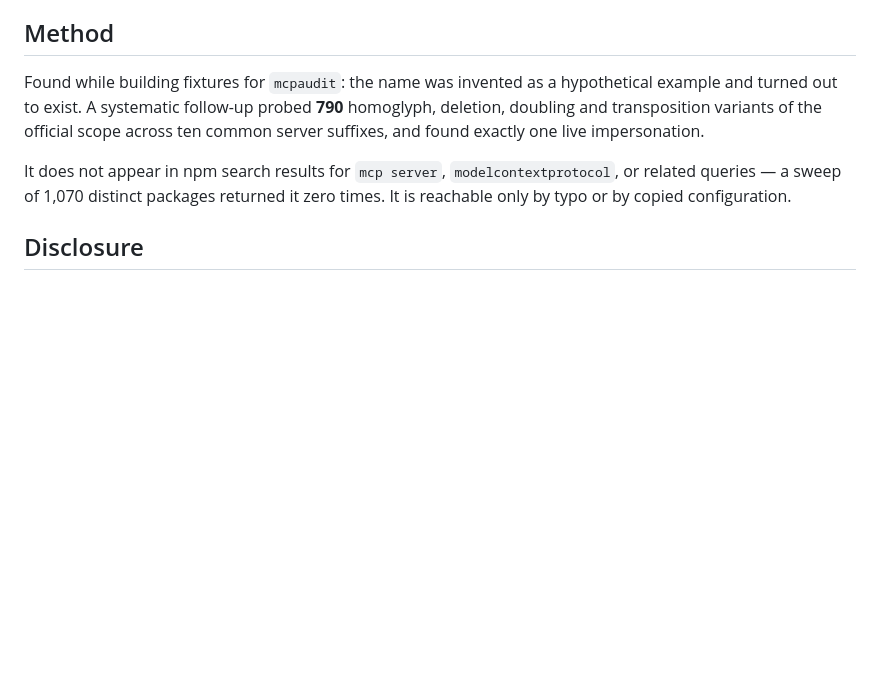
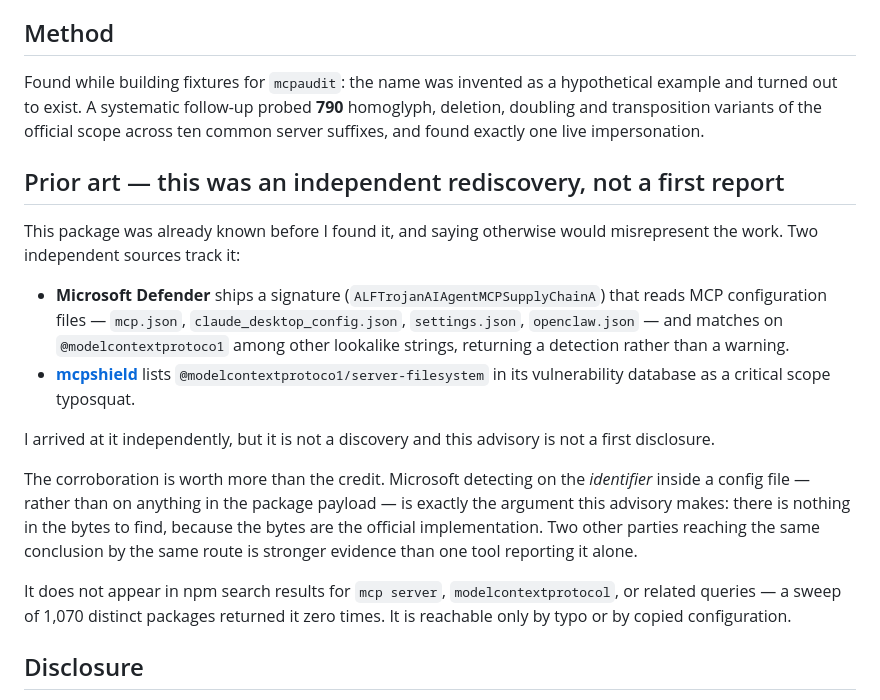
Before and after one commit to AndrewXuTurtle/mcpaudit, a Markdown page: ADVISORY.md, the part around the change. Rendered like a GitHub page; blank space fills up the shorter version.

```diff
--- a/ADVISORY.md
+++ b/ADVISORY.md
@@ -78,6 +78,17 @@ npx github:AndrewXuTurtle/mcpaudit
 
 Found while building fixtures for `mcpaudit`: the name was invented as a hypothetical example and turned out to exist. A systematic follow-up probed **790** homoglyph, deletion, doubling and transposition variants of the official scope across ten common server suffixes, and found exactly one live impersonation.
 
+## Prior art — this was an independent rediscovery, not a first report
+
+This package was already known before I found it, and saying otherwise would misrepresent the work. Two independent sources track it:
+
+- **Microsoft Defender** ships a signature (`ALFTrojanAIAgentMCPSupplyChainA`) that reads MCP configuration files — `mcp.json`, `claude_desktop_config.json`, `settings.json`, `openclaw.json` — and matches on `@modelcontextprotoco1` among other lookalike strings, returning a detection rather than a warning.
+- **[mcpshield](https://github.com/mcpshield/mcpshield)** lists `@modelcontextprotoco1/server-filesystem` in its vulnerability database as a critical scope typosquat.
+
+I arrived at it independently, but it is not a discovery and this advisory is not a first disclosure.
+
+The corroboration is worth more than the credit. Microsoft detecting on the *identifier* inside a config file — rather than on anything in the package payload — is exactly the argument this advisory makes: there is nothing in the bytes to find, because the bytes are the official implementation. Two other parties reaching the same conclusion by the same route is stronger evidence than one tool reporting it alone.
+
 It does not appear in npm search results for `mcp server`, `modelcontextprotocol`, or related queries — a sweep of 1,070 distinct packages returned it zero times. It is reachable only by typo or by copied configuration.
 
 ## Disclosure
```
Also changed, not shown: README.md (+7 -0 lines), RESEARCH.md (+48 -0 lines).
